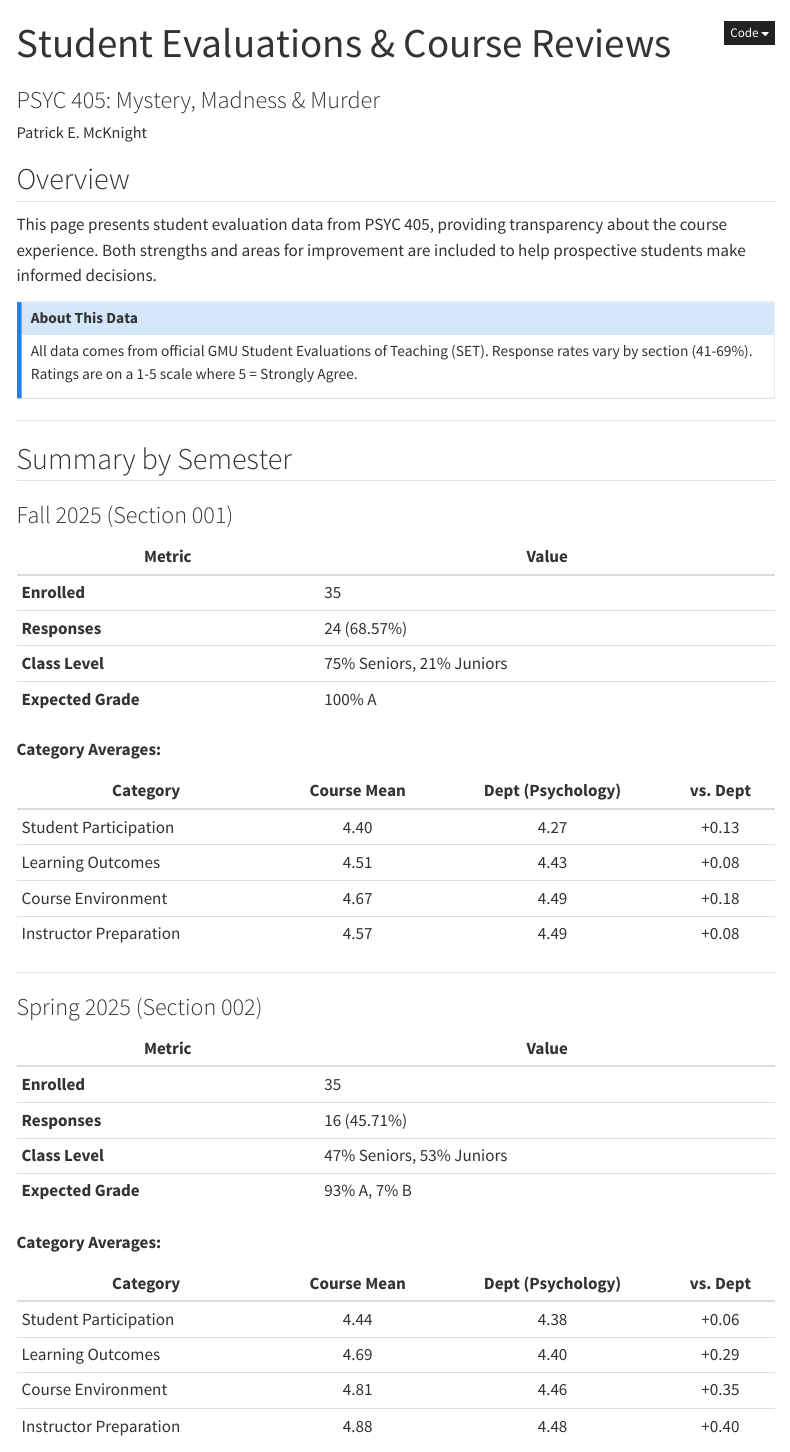
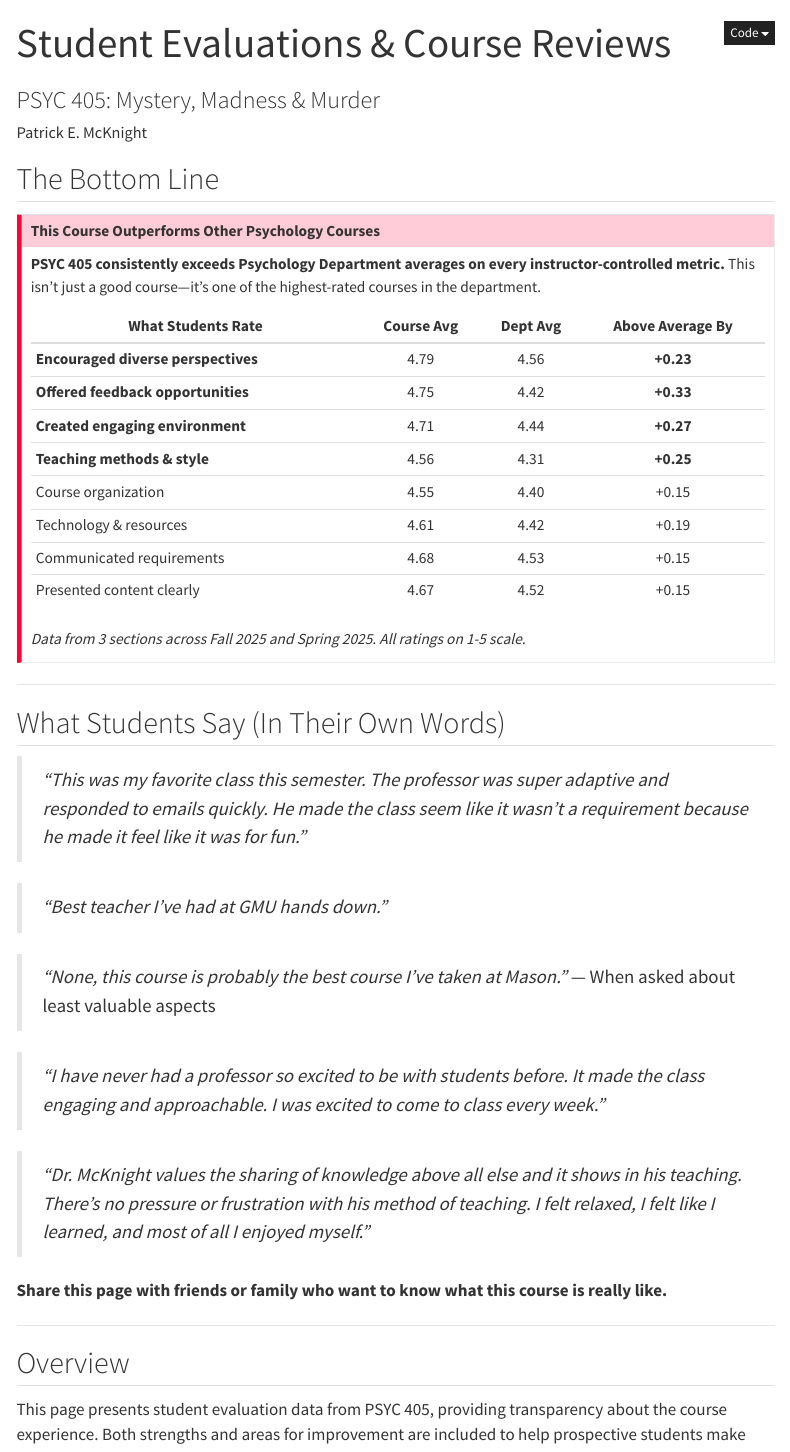
Before and after one commit to pem725/GMU-PSYC-405-Mystery-Madness-Murder, a Quarto document (PAST_REVIEWS.qmd): the page in a window 1100 px wide, from its top. Rendered offline with R 4.5, knitr and Pandoc in place of Quarto, with nearby package versions; menus at the side of the page are left out.

Commit message:
Highlight student reviews in README and Past Reviews page
README.md:
- Add prominent website link at top
- Add student reviews summary with key metrics showing course
  outperforms department averages
- Include compelling student quotes
- Link to full Past Reviews page

PAST_REVIEWS.qmd:
- Add "Bottom Line" section at top with comparison table
- Lead with key finding: course outperforms dept on all metrics
- Add prominent student quotes before detailed data
- Add encouragement to share with friends/family

🤖 Generated with [Claude Code](https://claude.com/claude-code)

Co-Authored-By: Claude Opus 4.5 <noreply@anthropic.com>

```diff
--- a/PAST_REVIEWS.qmd
+++ b/PAST_REVIEWS.qmd
@@ -6,6 +6,45 @@ format:
   html:
     toc: true
     toc-depth: 3
+---
+
+## The Bottom Line
+
+::: {.callout-important}
+## This Course Outperforms Other Psychology Courses
+
+**PSYC 405 consistently exceeds Psychology Department averages on every instructor-controlled metric.** This isn't just a good course—it's one of the highest-rated courses in the department.
+
+| What Students Rate | Course Avg | Dept Avg | Above Average By |
+|--------------------|:----------:|:--------:|:----------------:|
+| **Encouraged diverse perspectives** | 4.79 | 4.56 | **+0.23** |
+| **Offered feedback opportunities** | 4.75 | 4.42 | **+0.33** |
+| **Created engaging environment** | 4.71 | 4.44 | **+0.27** |
+| **Teaching methods & style** | 4.56 | 4.31 | **+0.25** |
+| Course organization | 4.55 | 4.40 | +0.15 |
+| Technology & resources | 4.61 | 4.42 | +0.19 |
+| Communicated requirements | 4.68 | 4.53 | +0.15 |
+| Presented content clearly | 4.67 | 4.52 | +0.15 |
+
+*Data from 3 sections across Fall 2025 and Spring 2025. All ratings on 1-5 scale.*
+:::
+
+---
+
+## What Students Say (In Their Own Words)
+
+> *"This was my favorite class this semester. The professor was super adaptive and responded to emails quickly. He made the class seem like it wasn't a requirement because he made it feel like it was for fun."*
+
+> *"Best teacher I've had at GMU hands down."*
+
+> *"None, this course is probably the best course I've taken at Mason."* — When asked about least valuable aspects
+
+> *"I have never had a professor so excited to be with students before. It made the class engaging and approachable. I was excited to come to class every week."*
+
+> *"Dr. McKnight values the sharing of knowledge above all else and it shows in his teaching. There's no pressure or frustration with his method of teaching. I felt relaxed, I felt like I learned, and most of all I enjoyed myself."*
+
+**Share this page with friends or family who want to know what this course is really like.**
+
 ---
 
 ## Overview
```
Also changed, not shown: README.md.
